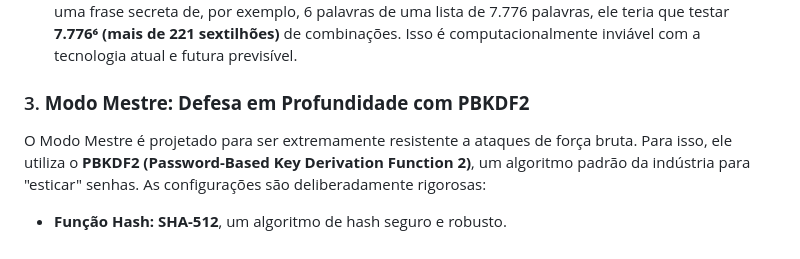
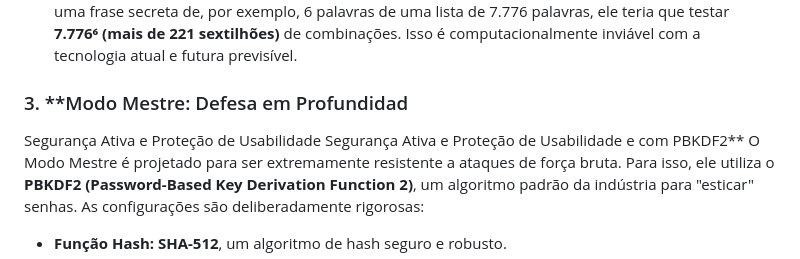
Before and after one commit to Nekyl/GeNekyl, a Markdown page: README.md, the part around the change printed below. GitHub-like rendering.

```diff
--- a/README.md
+++ b/README.md
@@ -108,7 +108,10 @@ No modo de Frase Secreta, utilizamos uma lista de palavras baseada no método **
 - **Auditabilidade:** Uma lista pública pode ser auditada por especialistas em segurança para garantir que não contém palavras problemáticas ou padrões exploráveis.
 - **Segurança Combinatória:** A segurança não reside no segredo da lista, mas na vastidão matemática das combinações possíveis. Mesmo que um invasor tenha acesso à lista de palavras, para adivinhar uma frase secreta de, por exemplo, 6 palavras de uma lista de 7.776 palavras, ele teria que testar **7.776⁶ (mais de 221 sextilhões)** de combinações. Isso é computacionalmente inviável com a tecnologia atual e futura previsível.
 
-### 3. **Modo Mestre: Defesa em Profundidade com PBKDF2**
+### 3. **Modo Mestre: Defesa em Profundidad
+Segurança Ativa e Proteção de Usabilidade
+Segurança Ativa e Proteção de Usabilidade
+e com PBKDF2**
 O Modo Mestre é projetado para ser extremamente resistente a ataques de força bruta. Para isso, ele utiliza o **PBKDF2 (Password-Based Key Derivation Function 2)**, um algoritmo padrão da indústria para "esticar" senhas. As configurações são deliberadamente rigorosas:
 - **Função Hash:** **SHA-512**, um algoritmo de hash seguro e robusto.
 - **Iterações:** **1.000.000 de iterações**. Este número massivo de iterações torna o processo de derivação propositalmente lento. Para você, a geração é quase instantânea. Para um invasor tentando adivinhar sua senha mestra, cada tentativa exigiria um poder computacional significativo, tornando ataques de dicionário ou força bruta impraticáveis.
```
Also changed, not shown: other parts of README.md (+2 -2 lines).
